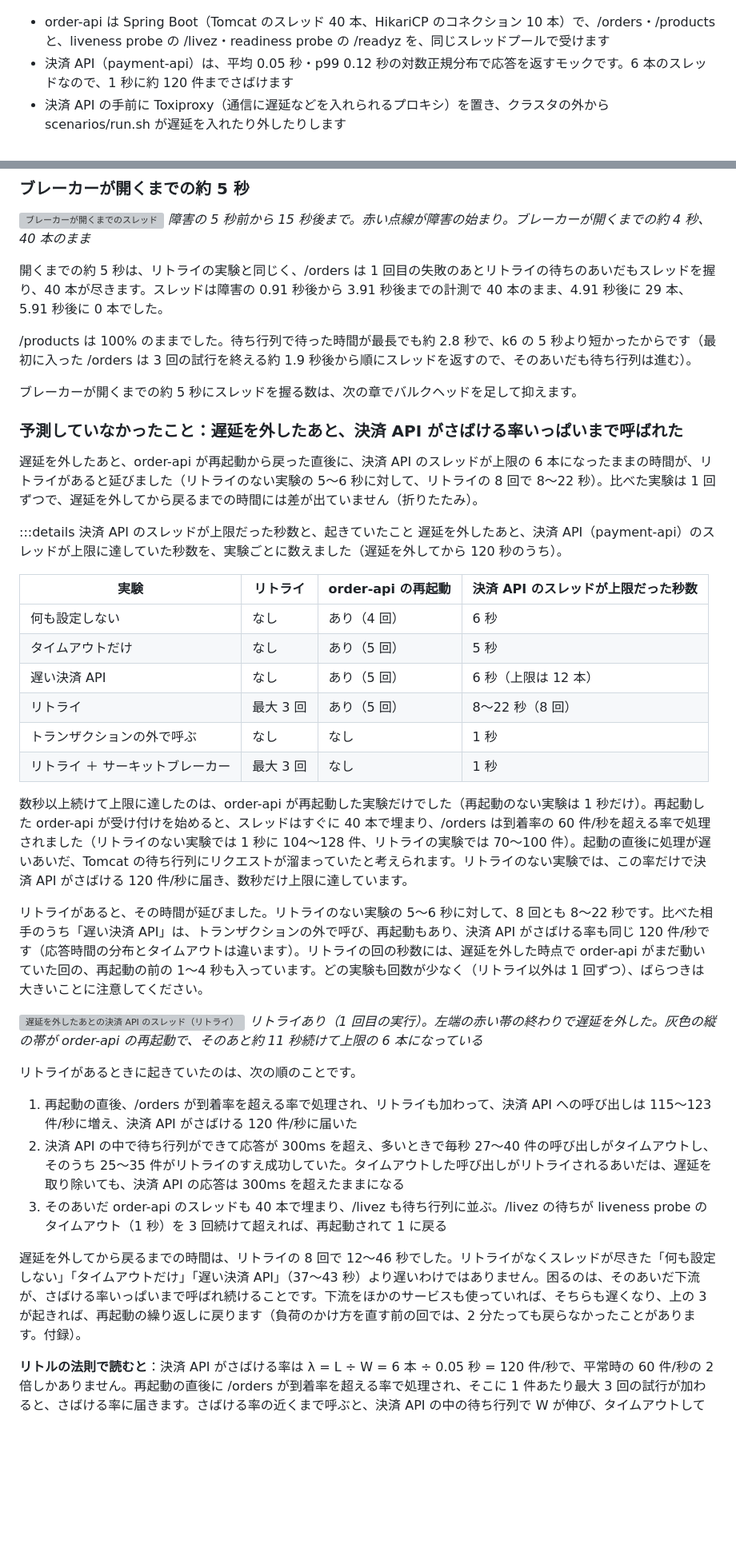
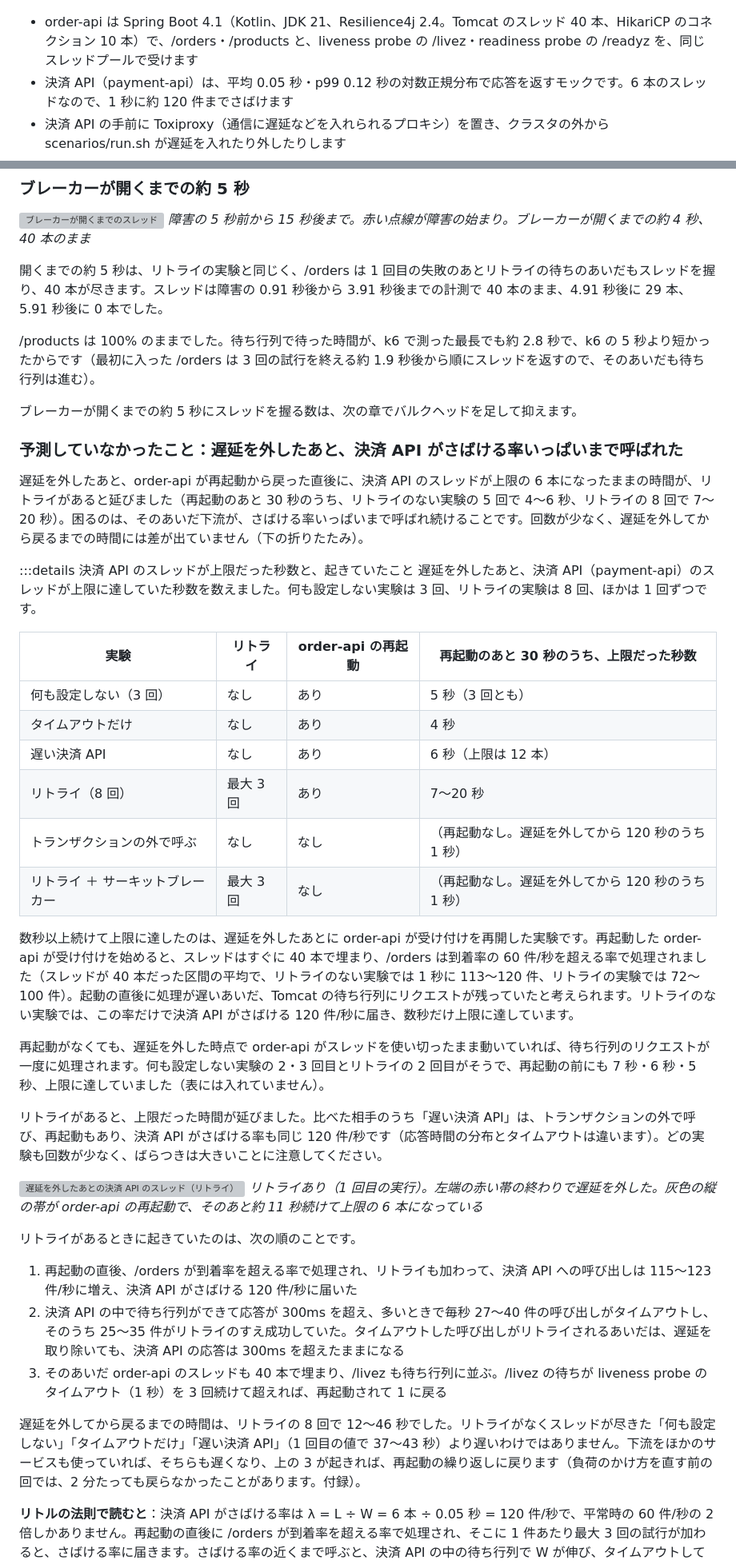
Before and after one commit to rea9r/littles-law-resilience-lab, a Markdown page: docs/article.md, 2 parts joined by grey strips. Shown at 80% size. GitHub-like rendering; blank space fills up the shorter version; grey boxes are pictures that could not be loaded.

```diff
--- a/docs/article.md
+++ b/docs/article.md
@@ -142,7 +150,7 @@ L = λW は、下流の呼び出しにも当てはまります。下流の呼び
 
 ![全体の構成](https://raw.githubusercontent.com/rea9r/littles-law-resilience-lab/main/docs/images/architecture.ja.png)
 
-- order-api は Spring Boot（Tomcat のスレッド 40 本、HikariCP のコネクション 10 本）で、/orders・/products と、liveness probe の /livez・readiness probe の /readyz を、同じスレッドプールで受けます
+- order-api は Spring Boot 4.1（Kotlin、JDK 21、Resilience4j 2.4。Tomcat のスレッド 40 本、HikariCP のコネクション 10 本）で、/orders・/products と、liveness probe の /livez・readiness probe の /readyz を、同じスレッドプールで受けます
 - 決済 API（payment-api）は、平均 0.05 秒・p99 0.12 秒の対数正規分布で応答を返すモックです。6 本のスレッドなので、1 秒に約 120 件までさばけます
 - 決済 API の手前に Toxiproxy（通信に遅延などを入れられるプロキシ）を置き、クラスタの外から scenarios/run.sh が遅延を入れたり外したりします
 - 負荷は k6 で、応答の速さに関係なく一定の率で送ります（オープンモデル）。/orders は 1 秒に 60 件、/products は 10 件で、k6 は 5 秒でタイムアウトします。k6 は応答を待つ 1 件に 1 VU（仮想ユーザー）を使うので、要る VU の数もリトルの法則で決まります。/orders なら 60 件/秒 × 5 秒 ＝ 300 で、これより少し多い数を最初から用意しています
@@ -573,29 +586,31 @@ call.get()
 
 開くまでの約 5 秒は、リトライの実験と同じく、/orders は 1 回目の失敗のあとリトライの待ちのあいだもスレッドを握り、40 本が尽きます。スレッドは障害の 0.91 秒後から 3.91 秒後までの計測で 40 本のまま、4.91 秒後に 29 本、5.91 秒後に 0 本でした。
 
-/products は 100% のままでした。待ち行列で待った時間が最長でも約 2.8 秒で、k6 の 5 秒より短かったからです（最初に入った /orders は 3 回の試行を終える約 1.9 秒後から順にスレッドを返すので、そのあいだも待ち行列は進む）。
+/products は 100% のままでした。待ち行列で待った時間が、k6 で測った最長でも約 2.8 秒で、k6 の 5 秒より短かったからです（最初に入った /orders は 3 回の試行を終える約 1.9 秒後から順にスレッドを返すので、そのあいだも待ち行列は進む）。
 
 ブレーカーが開くまでの約 5 秒にスレッドを握る数は、次の章でバルクヘッドを足して抑えます。
 
 ### 予測していなかったこと：遅延を外したあと、決済 API がさばける率いっぱいまで呼ばれた
 
-遅延を外したあと、order-api が再起動から戻った直後に、決済 API のスレッドが上限の 6 本になったままの時間が、リトライがあると延びました（リトライのない実験の 5〜6 秒に対して、リトライの 8 回で 8〜22 秒）。比べた実験は 1 回ずつで、遅延を外してから戻るまでの時間には差が出ていません（折りたたみ）。
+遅延を外したあと、order-api が再起動から戻った直後に、決済 API のスレッドが上限の 6 本になったままの時間が、リトライがあると延びました（再起動のあと 30 秒のうち、リトライのない実験の 5 回で 4〜6 秒、リトライの 8 回で 7〜20 秒）。困るのは、そのあいだ下流が、さばける率いっぱいまで呼ばれ続けることです。回数が少なく、遅延を外してから戻るまでの時間には差が出ていません（下の折りたたみ）。
 
 :::details 決済 API のスレッドが上限だった秒数と、起きていたこと
-遅延を外したあと、決済 API（payment-api）のスレッドが上限に達していた秒数を、実験ごとに数えました（遅延を外してから 120 秒のうち）。
+遅延を外したあと、決済 API（payment-api）のスレッドが上限に達していた秒数を数えました。何も設定しない実験は 3 回、リトライの実験は 8 回、ほかは 1 回ずつです。
 
-| 実験 | リトライ | order-api の再起動 | 決済 API のスレッドが上限だった秒数 |
+| 実験 | リトライ | order-api の再起動 | 再起動のあと 30 秒のうち、上限だった秒数 |
 | --- | --- | --- | --- |
-| 何も設定しない | なし | あり（4 回） | 6 秒 |
-| タイムアウトだけ | なし | あり（5 回） | 5 秒 |
-| 遅い決済 API | なし | あり（5 回） | 6 秒（上限は 12 本） |
-| リトライ | 最大 3 回 | あり（5 回） | 8〜22 秒（8 回） |
-| トランザクションの外で呼ぶ | なし | なし | 1 秒 |
-| リトライ ＋ サーキットブレーカー | 最大 3 回 | なし | 1 秒 |
+| 何も設定しない（3 回） | なし | あり | 5 秒（3 回とも） |
+| タイムアウトだけ | なし | あり | 4 秒 |
+| 遅い決済 API | なし | あり | 6 秒（上限は 12 本） |
+| リトライ（8 回） | 最大 3 回 | あり | 7〜20 秒 |
+| トランザクションの外で呼ぶ | なし | なし | （再起動なし。遅延を外してから 120 秒のうち 1 秒） |
+| リトライ ＋ サーキットブレーカー | 最大 3 回 | なし | （再起動なし。遅延を外してから 120 秒のうち 1 秒） |
 
-数秒以上続けて上限に達したのは、order-api が再起動した実験だけでした（再起動のない実験は 1 秒だけ）。再起動した order-api が受け付けを始めると、スレッドはすぐに 40 本で埋まり、/orders は到着率の 60 件/秒を超える率で処理されました（リトライのない実験では 1 秒に 104〜128 件、リトライの実験では 70〜100 件）。起動の直後に処理が遅いあいだ、Tomcat の待ち行列にリクエストが溜まっていたと考えられます。リトライのない実験では、この率だけで決済 API がさばける 120 件/秒に届き、数秒だけ上限に達しています。
+数秒以上続けて上限に達したのは、遅延を外したあとに order-api が受け付けを再開した実験です。再起動した order-api が受け付けを始めると、スレッドはすぐに 40 本で埋まり、/orders は到着率の 60 件/秒を超える率で処理されました（スレッドが 40 本だった区間の平均で、リトライのない実験では 1 秒に 113〜120 件、リトライの実験では 72〜100 件）。起動の直後に処理が遅いあいだ、Tomcat の待ち行列にリクエストが残っていたと考えられます。リトライのない実験では、この率だけで決済 API がさばける 120 件/秒に届き、数秒だけ上限に達しています。
 
-リトライがあると、その時間が延びました。リトライのない実験の 5〜6 秒に対して、8 回とも 8〜22 秒です。比べた相手のうち「遅い決済 API」は、トランザクションの外で呼び、再起動もあり、決済 API がさばける率も同じ 120 件/秒です（応答時間の分布とタイムアウトは違います）。リトライの回の秒数には、遅延を外した時点で order-api がまだ動いていた回の、再起動の前の 1〜4 秒も入っています。どの実験も回数が少なく（リトライ以外は 1 回ずつ）、ばらつきは大きいことに注意してください。
+再起動がなくても、遅延を外した時点で order-api がスレッドを使い切ったまま動いていれば、待ち行列のリクエストが一度に処理されます。何も設定しない実験の 2・3 回目とリトライの 2 回目がそうで、再起動の前にも 7 秒・6 秒・5 秒、上限に達していました（表には入れていません）。
+
+リトライがあると、上限だった時間が延びました。比べた相手のうち「遅い決済 API」は、トランザクションの外で呼び、再起動もあり、決済 API がさばける率も同じ 120 件/秒です（応答時間の分布とタイムアウトは違います）。どの実験も回数が少なく、ばらつきは大きいことに注意してください。
 
 ![遅延を外したあとの決済 API のスレッド（リトライ）](https://raw.githubusercontent.com/rea9r/littles-law-resilience-lab/main/scenarios/03a-retry/results/panels/payment-api-threads-recovery.png)
 *リトライあり（1 回目の実行）。左端の赤い帯の終わりで遅延を外した。灰色の縦の帯が order-api の再起動で、そのあと約 11 秒続けて上限の 6 本になっている*
@@ -606,7 +621,7 @@ call.get()
 2. 決済 API の中で待ち行列ができて応答が 300ms を超え、多いときで毎秒 27〜40 件の呼び出しがタイムアウトし、そのうち 25〜35 件がリトライのすえ成功していた。タイムアウトした呼び出しがリトライされるあいだは、遅延を取り除いても、決済 API の応答は 300ms を超えたままになる
 3. そのあいだ order-api のスレッドも 40 本で埋まり、/livez も待ち行列に並ぶ。/livez の待ちが liveness probe のタイムアウト（1 秒）を 3 回続けて超えれば、再起動されて 1 に戻る
 
-遅延を外してから戻るまでの時間は、リトライの 8 回で 12〜46 秒でした。リトライがなくスレッドが尽きた「何も設定しない」「タイムアウトだけ」「遅い決済 API」（37〜43 秒）より遅いわけではありません。困るのは、そのあいだ下流が、さばける率いっぱいまで呼ばれ続けることです。下流をほかのサービスも使っていれば、そちらも遅くなり、上の 3 が起きれば、再起動の繰り返しに戻ります（負荷のかけ方を直す前の回では、2 分たっても戻らなかったことがあります。付録）。
+遅延を外してから戻るまでの時間は、リトライの 8 回で 12〜46 秒でした。リトライがなくスレッドが尽きた「何も設定しない」「タイムアウトだけ」「遅い決済 API」（1 回目の値で 37〜43 秒）より遅いわけではありません。下流をほかのサービスも使っていれば、そちらも遅くなり、上の 3 が起きれば、再起動の繰り返しに戻ります（負荷のかけ方を直す前の回では、2 分たっても戻らなかったことがあります。付録）。
 
 **リトルの法則で読むと**：決済 API がさばける率は λ = L ÷ W = 6 本 ÷ 0.05 秒 = 120 件/秒で、平常時の 60 件/秒の 2 倍しかありません。再起動の直後に /orders が到着率を超える率で処理され、そこに 1 件あたり最大 3 回の試行が加わると、さばける率に届きます。さばける率の近くまで呼ぶと、決済 API の中の待ち行列で W が伸び、タイムアウトしてまたリトライになります。
 :::
```
Also changed, not shown: other parts of docs/article.md (+89 -61 lines), docs/images/defenses.en.png, docs/images/defenses.ja.png, 1 other file.
